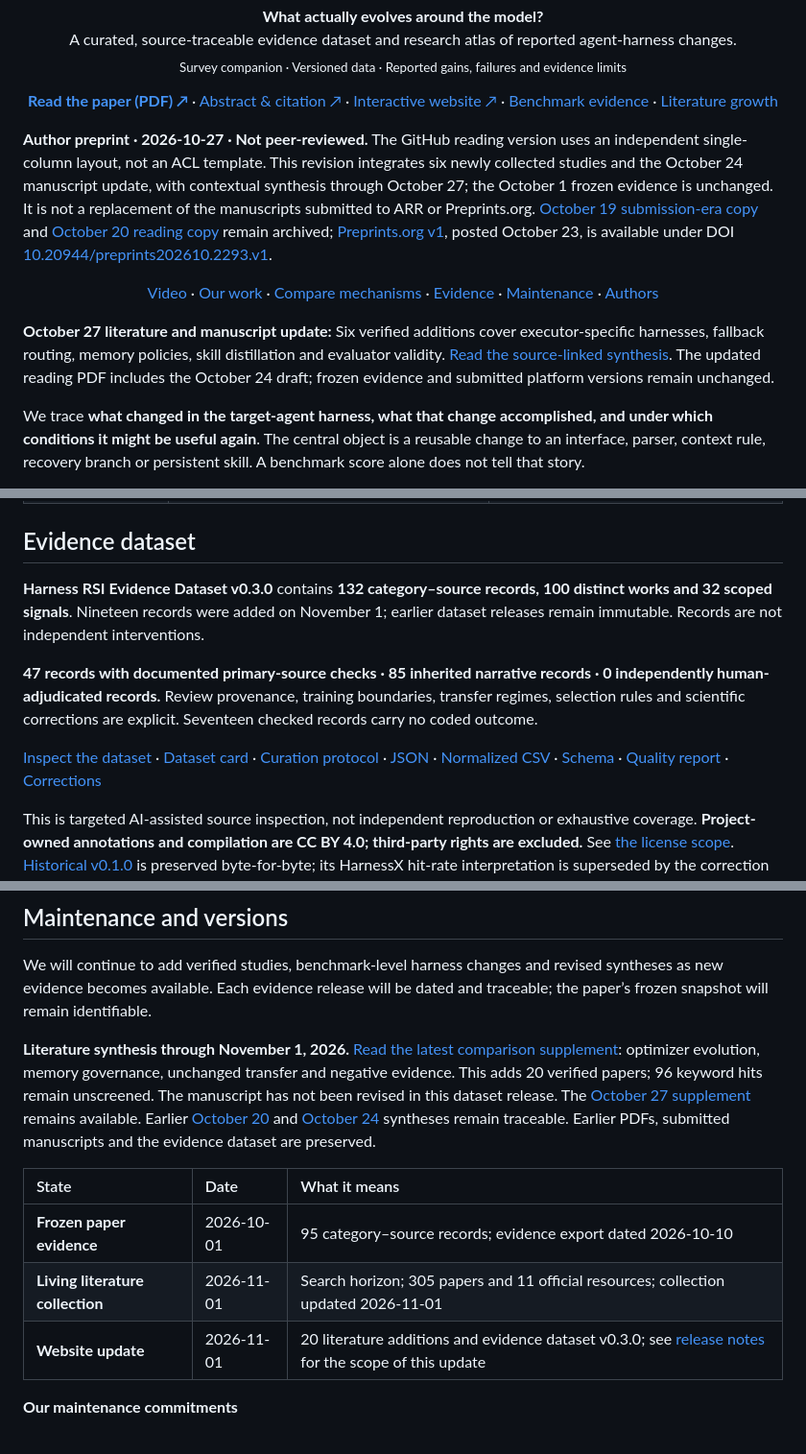
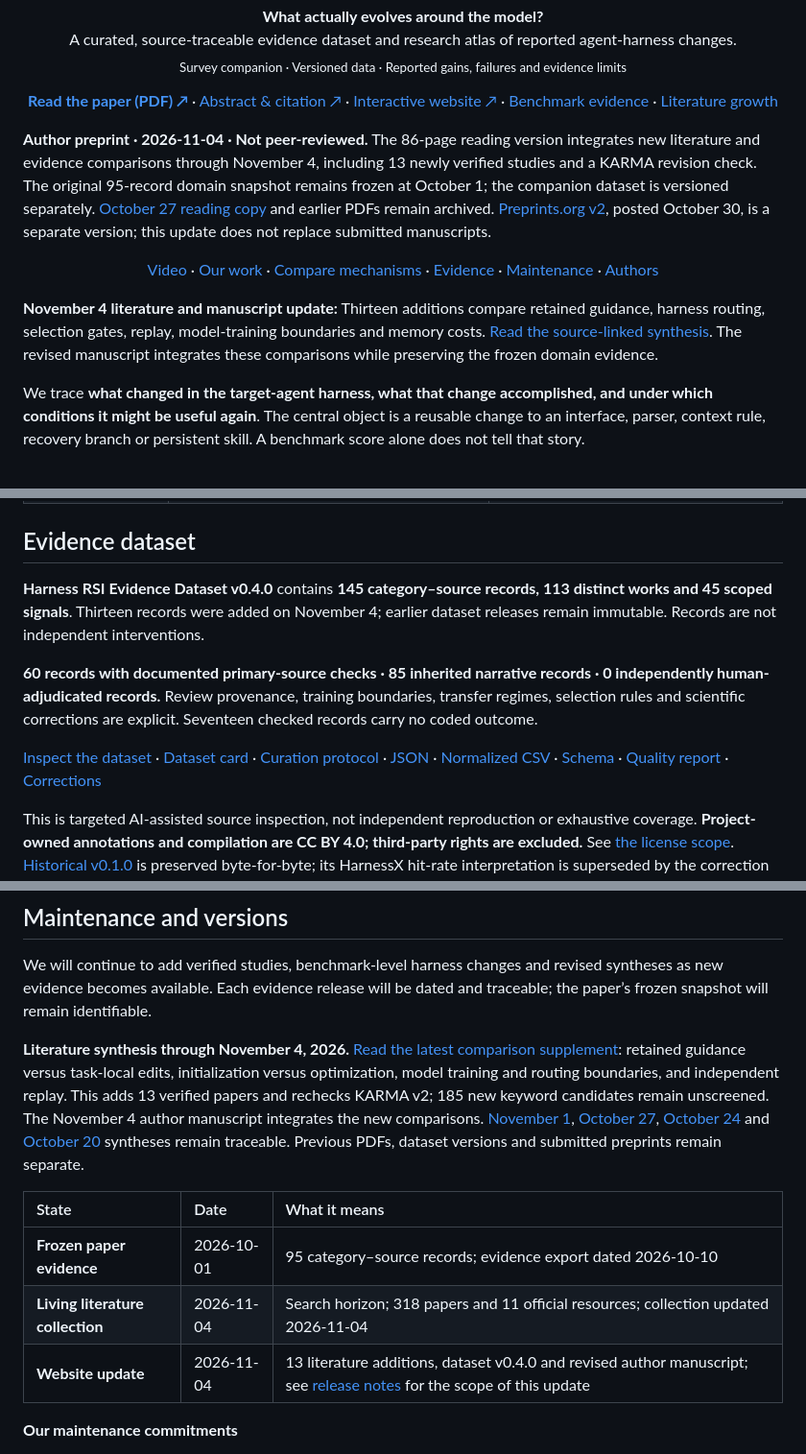
Before and after one commit to LucasXinYu/harness-rsi, a Markdown page: README.md, 3 parts joined by grey strips. Shown at 96% size. Rendered like a GitHub page; folded sections open.

Commit message:
Prepare November 4 manuscript and dataset v0.4.0

```diff
--- a/README.md
+++ b/README.md
@@ -6,9 +6,9 @@
 
-**Author preprint · 2026-10-27 · Not peer-reviewed.** The GitHub reading version uses an independent single-column layout, not an ACL template. This revision integrates six newly collected studies and the October 24 manuscript update, with contextual synthesis through October 27; the October 1 frozen evidence is unchanged. It is not a replacement of the manuscripts submitted to ARR or Preprints.org. [October 19 submission-era copy](docs/paper/Harness_RSI_Preprint_2026-10-19.pdf) and [October 20 reading copy](docs/paper/Harness_RSI_Preprint_2026-10-20.pdf) remain archived; [Preprints.org v1](https://www.preprints.org/manuscript/202610.2293), posted October 23, is available under DOI [10.20944/preprints202610.2293.v1](https://doi.org/10.20944/preprints202610.2293.v1).
+**Author preprint · 2026-11-04 · Not peer-reviewed.** The 86-page reading version integrates new literature and evidence comparisons through November 4, including 13 newly verified studies and a KARMA revision check. The original 95-record domain snapshot remains frozen at October 1; the companion dataset is versioned separately. [October 27 reading copy](docs/paper/Harness_RSI_Preprint_2026-10-27.pdf) and earlier PDFs remain archived. [Preprints.org v2](https://doi.org/10.20944/preprints202610.2293.v2), posted October 30, is a separate version; this update does not replace submitted manuscripts.
 
 <p align="center"><a href="#video-overview">Video</a> · <a href="#what-we-study">Our work</a> · <a href="#compare-the-mechanisms">Compare mechanisms</a> · <a href="#evidence-you-can-trace">Evidence</a> · <a href="#maintenance-and-versions">Maintenance</a> · <a href="#authors">Authors</a></p>
 
-**October 27 literature and manuscript update:** Six verified additions cover executor-specific harnesses, fallback routing, memory policies, skill distillation and evaluator validity. [Read the source-linked synthesis](docs/LITERATURE_UPDATE_2026-10-27.md). The updated reading PDF includes the October 24 draft; frozen evidence and submitted platform versions remain unchanged.
+**November 4 literature and manuscript update:** Thirteen additions compare retained guidance, harness routing, selection gates, replay, model-training boundaries and memory costs. [Read the source-linked synthesis](docs/LITERATURE_UPDATE_2026-11-04.md). The revised manuscript integrates these comparisons while preserving the frozen domain evidence.
 
 We trace **what changed in the target-agent harness, what that change accomplished, and under which conditions it might be useful again**. The central object is a reusable change to an interface, parser, context rule, recovery branch or persistent skill. A benchmark score alone does not tell that story.
 
@@ -57,7 +57,7 @@ The interactive site lets you choose **any two domains** and switch between inte
 
 ## Evidence dataset
 
-**Harness RSI Evidence Dataset v0.3.0** contains **132 category–source records, 100 distinct works and 32 scoped signals**. Nineteen records were added on November 1; earlier dataset releases remain immutable. Records are not independent interventions.
+**Harness RSI Evidence Dataset v0.4.0** contains **145 category–source records, 113 distinct works and 45 scoped signals**. Thirteen records were added on November 4; earlier dataset releases remain immutable. Records are not independent interventions.
 
-**47 records with documented primary-source checks · 85 inherited narrative records · 0 independently human-adjudicated records.** Review provenance, training boundaries, transfer regimes, selection rules and scientific corrections are explicit. Seventeen checked records carry no coded outcome.
+**60 records with documented primary-source checks · 85 inherited narrative records · 0 independently human-adjudicated records.** Review provenance, training boundaries, transfer regimes, selection rules and scientific corrections are explicit. Seventeen checked records carry no coded outcome.
 
@@ -88,13 +88,13 @@ The frozen survey evidence covers work through **2026-10-01**. A record is one s
 
 We will continue to add verified studies, benchmark-level harness changes and revised syntheses as new evidence becomes available. Each evidence release will be dated and traceable; the paper’s frozen snapshot will remain identifiable.
 
-**Literature synthesis through November 1, 2026.** [Read the latest comparison supplement](docs/LITERATURE_UPDATE_2026-11-01.md): optimizer evolution, memory governance, unchanged transfer and negative evidence. This adds 20 verified papers; 96 keyword hits remain unscreened. The manuscript has not been revised in this dataset release. The [October 27 supplement](docs/LITERATURE_UPDATE_2026-10-27.md) remains available. Earlier [October 20](docs/LITERATURE_UPDATE_2026-10-20.md) and [October 24](docs/LITERATURE_UPDATE_2026-10-24.md) syntheses remain traceable. Earlier PDFs, submitted manuscripts and the evidence dataset are preserved.
+**Literature synthesis through November 4, 2026.** [Read the latest comparison supplement](docs/LITERATURE_UPDATE_2026-11-04.md): retained guidance versus task-local edits, initialization versus optimization, model training and routing boundaries, and independent replay. This adds 13 verified papers and rechecks KARMA v2; 185 new keyword candidates remain unscreened. The November 4 author manuscript integrates the new comparisons. [November 1](docs/LITERATURE_UPDATE_2026-11-01.md), [October 27](docs/LITERATURE_UPDATE_2026-10-27.md), [October 24](docs/LITERATURE_UPDATE_2026-10-24.md) and [October 20](docs/LITERATURE_UPDATE_2026-10-20.md) syntheses remain traceable. Previous PDFs, dataset versions and submitted preprints remain separate.
 
 | State | Date | What it means |
 | :-- | :-- | :-- |
 | **Frozen paper evidence** | 2026-10-01 | 95 category–source records; evidence export dated 2026-10-10 |
-| **Living literature collection** | 2026-11-01 | Search horizon; 305 papers and 11 official resources; collection updated 2026-11-01 |
-| **Website update** | 2026-11-01 | 20 literature additions and evidence dataset v0.3.0; see [release notes](docs/updates.json) for the scope of this update |
+| **Living literature collection** | 2026-11-04 | Search horizon; 318 papers and 11 official resources; collection updated 2026-11-04 |
+| **Website update** | 2026-11-04 | 13 literature additions, dataset v0.4.0 and revised author manuscript; see [release notes](docs/updates.json) for the scope of this update |
 
 **Our maintenance commitments**
 
```
Also changed, not shown: other parts of README.md (+6 -6 lines), DATASET_CARD.md (+19 -19 lines).
